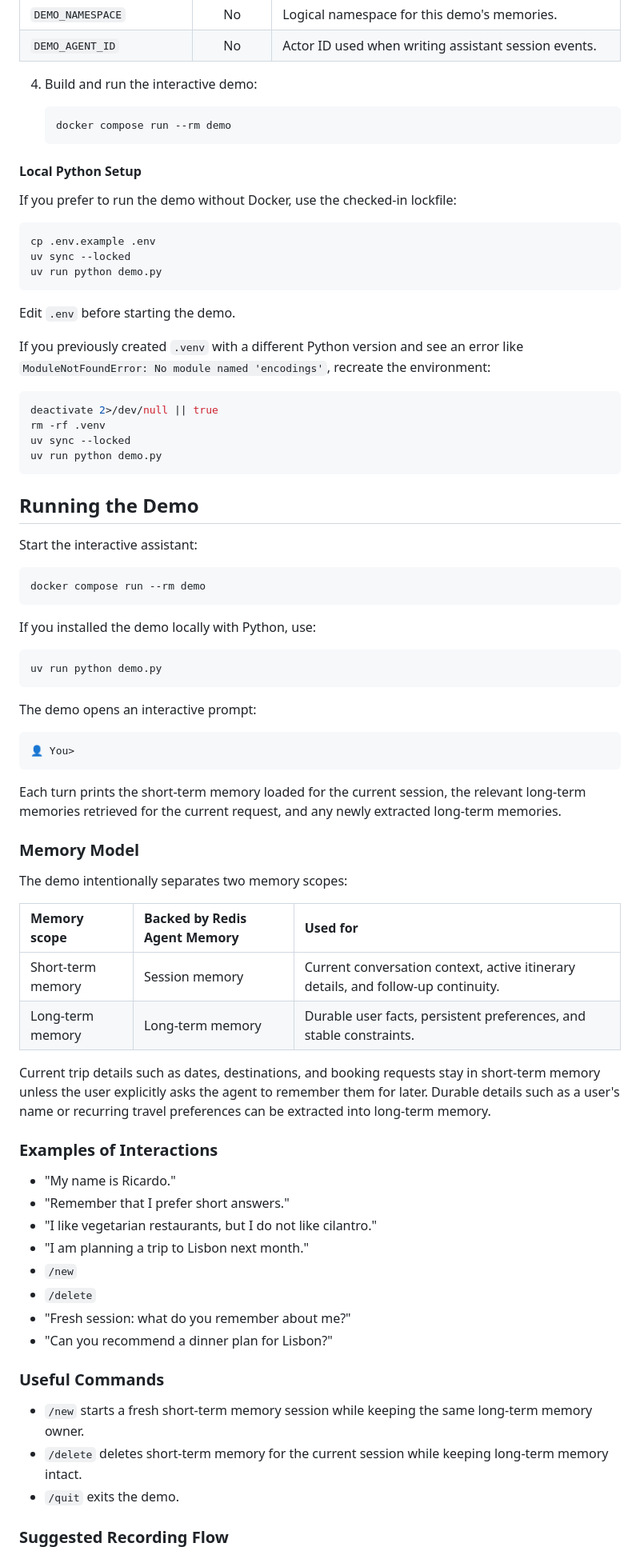
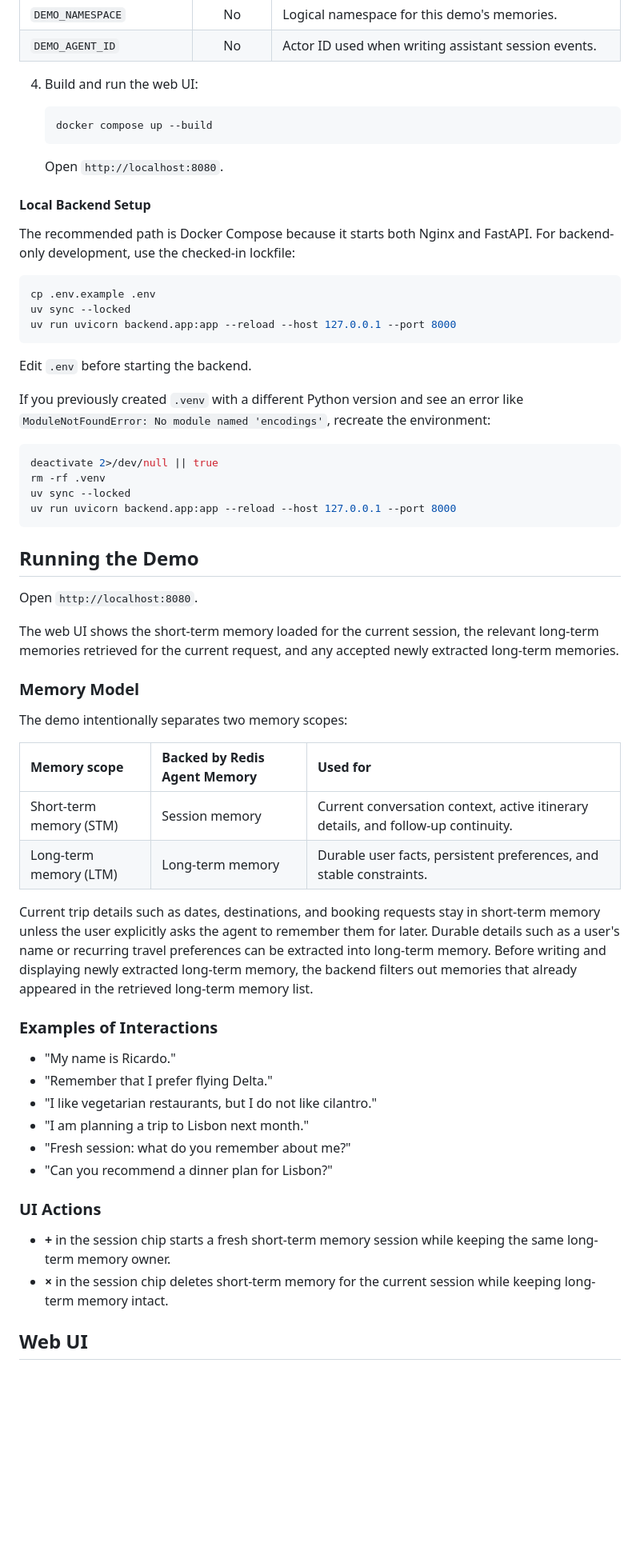
Before and after one commit to redis-developer/redis-agent-memory-with-langgraph-demo, a Markdown page: README.md, the part around one of its changes. Shown at 80% size. GitHub-like rendering; blank space fills up the shorter version.

````diff
--- a/README.md
+++ b/README.md
@@ -75,23 +76,25 @@ This demo does not deploy Redis Agent Memory Server. Before running the demo, ma
 | `DEMO_NAMESPACE`            | No       | Logical namespace for this demo's memories.                   |
 | `DEMO_AGENT_ID`             | No       | Actor ID used when writing assistant session events.          |
 
-4. Build and run the interactive demo:
+4. Build and run the web UI:
 
    ```sh
-   docker compose run --rm demo
+   docker compose up --build
    ```
 
-#### Local Python Setup
+   Open `http://localhost:8080`.
 
-If you prefer to run the demo without Docker, use the checked-in lockfile:
+#### Local Backend Setup
+
+The recommended path is Docker Compose because it starts both Nginx and FastAPI. For backend-only development, use the checked-in lockfile:
 
 ```sh
 cp .env.example .env
 uv sync --locked
-uv run python demo.py
+uv run uvicorn backend.app:app --reload --host 127.0.0.1 --port 8000
 ```
 
-Edit `.env` before starting the demo.
+Edit `.env` before starting the backend.
 
 If you previously created `.venv` with a different Python version and see an error like `ModuleNotFoundError: No module named 'encodings'`, recreate the environment:
 
@@ -99,58 +102,39 @@ If you previously created `.venv` with a different Python version and see an err
 deactivate 2>/dev/null || true
 rm -rf .venv
 uv sync --locked
-uv run python demo.py
+uv run uvicorn backend.app:app --reload --host 127.0.0.1 --port 8000
 ```
 
 ## Running the Demo
 
-Start the interactive assistant:
+Open `http://localhost:8080`.
 
-```sh
-docker compose run --rm demo
-```
-
-If you installed the demo locally with Python, use:
-
-```sh
-uv run python demo.py
-```
-
-The demo opens an interactive prompt:
-
-```text
-👤 You>
-```
-
-Each turn prints the short-term memory loaded for the current session, the relevant long-term memories retrieved for the current request, and any newly extracted long-term memories.
+The web UI shows the short-term memory loaded for the current session, the relevant long-term memories retrieved for the current request, and any accepted newly extracted long-term memories.
 
 ### Memory Model
 
 The demo intentionally separates two memory scopes:
 
-| Memory scope      | Backed by Redis Agent Memory | Used for                                                    |
-|:------------------|:-----------------------------|:------------------------------------------------------------|
-| Short-term memory | Session memory               | Current conversation context, active itinerary details, and follow-up continuity. |
-| Long-term memory  | Long-term memory             | Durable user facts, persistent preferences, and stable constraints. |
+| Memory scope            | Backed by Redis Agent Memory | Used for                                                    |
+|:------------------------|:-----------------------------|:------------------------------------------------------------|
+| Short-term memory (STM) | Session memory               | Current conversation context, active itinerary details, and follow-up continuity. |
+| Long-term memory (LTM)  | Long-term memory             | Durable user facts, persistent preferences, and stable constraints. |
 
-Current trip details such as dates, destinations, and booking requests stay in short-term memory unless the user explicitly asks the agent to remember them for later. Durable details such as a user's name or recurring travel preferences can be extracted into long-term memory.
+Current trip details such as dates, destinations, and booking requests stay in short-term memory unless the user explicitly asks the agent to remember them for later. Durable details such as a user's name or recurring travel preferences can be extracted into long-term memory. Before writing and displaying newly extracted long-term memory, the backend filters out memories that already appeared in the retrieved long-term memory list.
 
 ### Examples of Interactions
 
 - "My name is Ricardo."
-- "Remember that I prefer short answers."
+- "Remember that I prefer flying Delta."
 - "I like vegetarian restaurants, but I do not like cilantro."
 - "I am planning a trip to Lisbon next month."
-- `/new`
-- `/delete`
 - "Fresh session: what do you remember about me?"
 - "Can you recommend a dinner plan for Lisbon?"
 
-### Useful Commands
+### UI Actions
 
-- `/new` starts a fresh short-term memory session while keeping the same long-term memory owner.
-- `/delete` deletes short-term memory for the current session while keeping long-term memory intact.
-- `/quit` exits the demo.
+- **+** in the session chip starts a fresh short-term memory session while keeping the same long-term memory owner.
+- **×** in the session chip deletes short-term memory for the current session while keeping long-term memory intact.
 
-### Suggested Recording Flow
+## Web UI
 
````
Also changed, not shown: other parts of README.md (+34 -9 lines), images/architecture-diagram.png, 15 other files.
